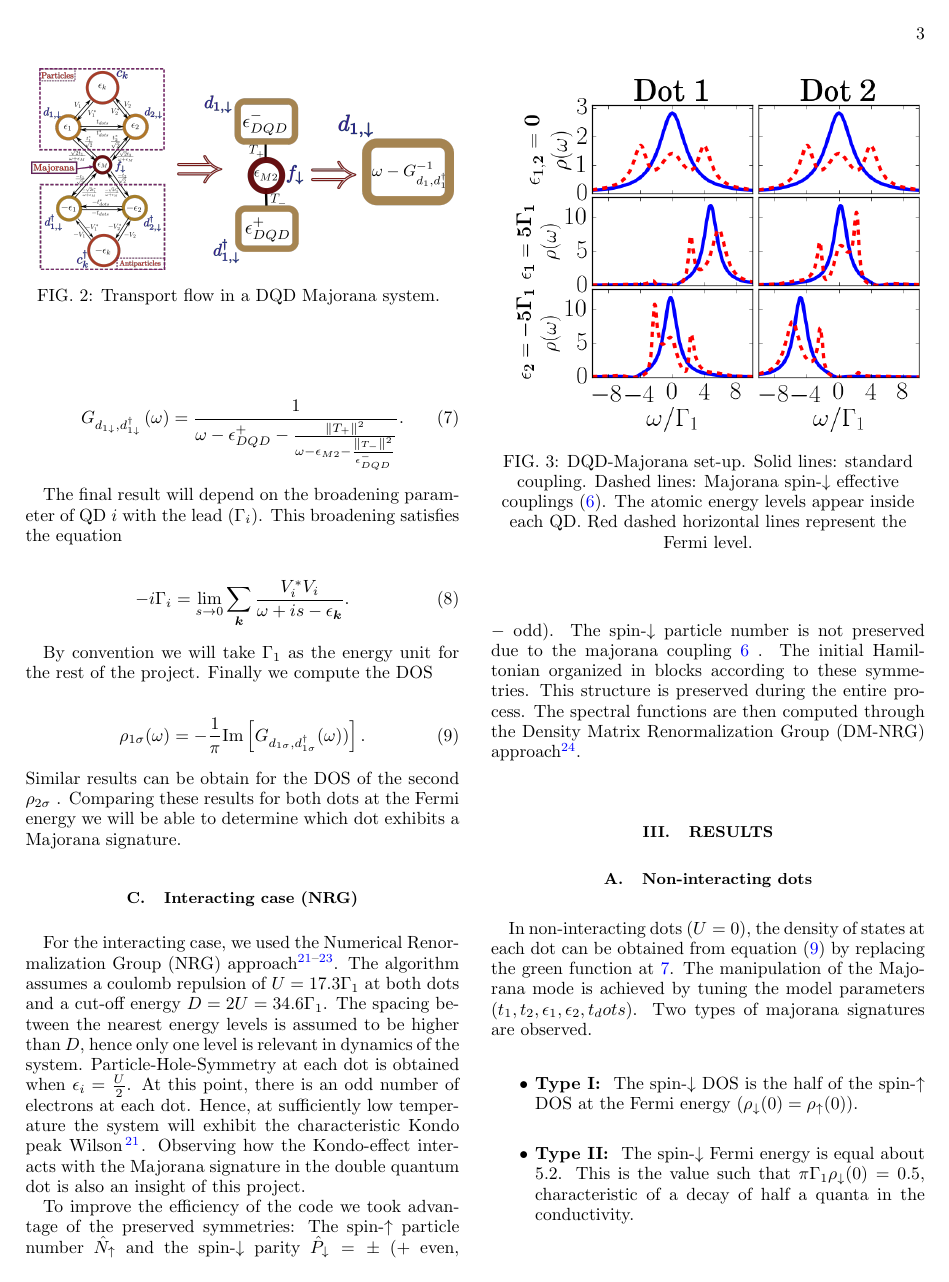
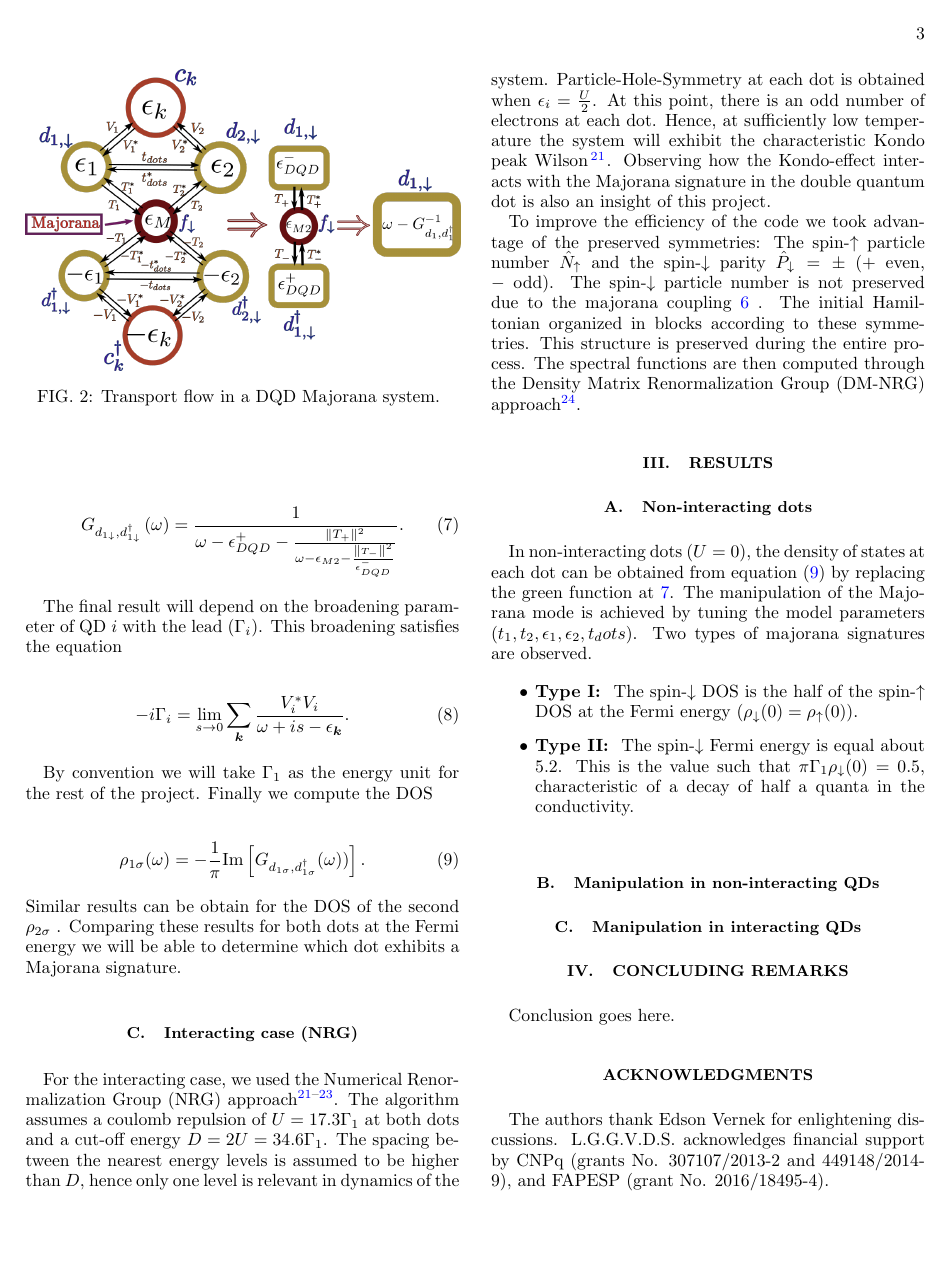
Before and after one commit to cifu9502/Manipulation-of-Majorana-Fermions, a LaTeX paper (main.tex): page 3 of 6. Compiled offline with pdfLaTeX.

Commit message:
Updates from ShareLaTeX

```diff
--- a/main.tex
+++ b/main.tex
@@ -319,8 +319,8 @@ Similar results can be obtain for the DOS of the second $\rho_{2\sigma}$ . Compa
     \begin{figure}[t]
     \begin{center}
     \centering
-    % \includegraphics[scale=0.55]{Graficos/GraphM-DQD.png}
-     \includegraphics[scale=0.25]{Graficos/graphContractions.png}
+     \includegraphics[scale=0.29]{Graficos/Graphs-DQD-M-Pro.png}
+    % \includegraphics[scale=0.25]{Graficos/graphContractions.png}
     \caption{ Transport flow in a DQD Majorana system.   \label{fig:Transport}
     }
     %
```
